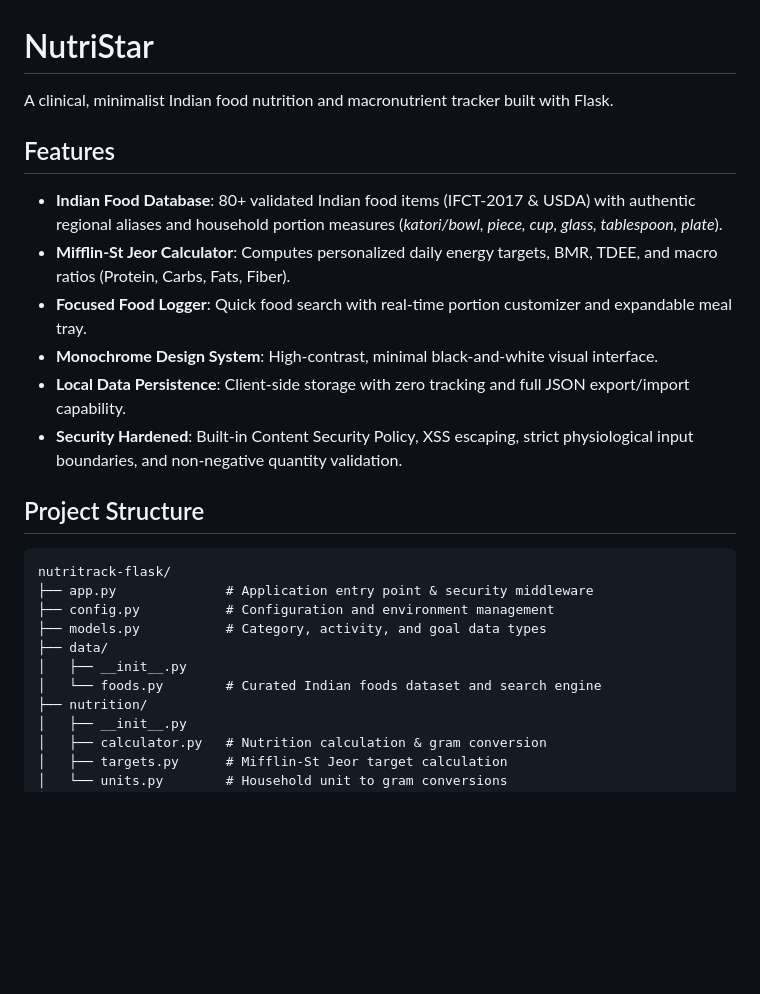
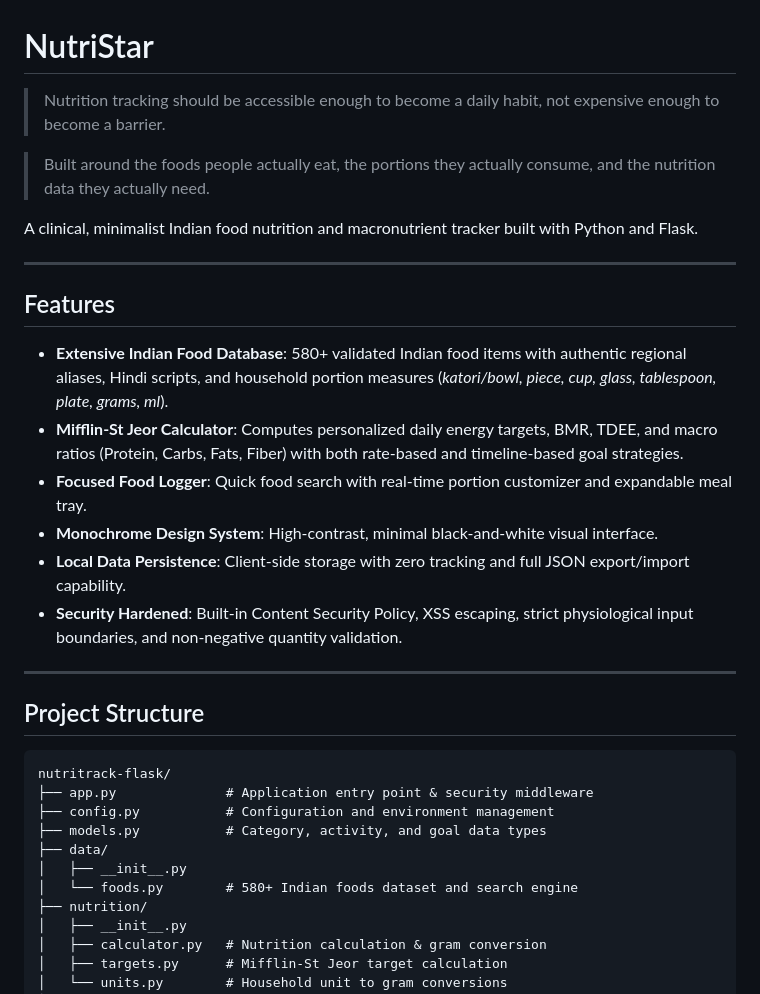
Before and after one commit to sarthakargade9166-max/NutriStar, a Markdown page: README.md, the part around one of its changes. Rendered like a GitHub page; blank space fills up the shorter version.

```diff
--- a/README.md
+++ b/README.md
@@ -1,15 +1,23 @@
 # NutriStar
 
-A clinical, minimalist Indian food nutrition and macronutrient tracker built with Flask.
+> Nutrition tracking should be accessible enough to become a daily habit, not expensive enough to become a barrier.
+
+> Built around the foods people actually eat, the portions they actually consume, and the nutrition data they actually need.
+
+A clinical, minimalist Indian food nutrition and macronutrient tracker built with Python and Flask.
+
+---
 
 ## Features
 
-- **Indian Food Database**: 80+ validated Indian food items (IFCT-2017 & USDA) with authentic regional aliases and household portion measures (*katori/bowl, piece, cup, glass, tablespoon, plate*).
-- **Mifflin-St Jeor Calculator**: Computes personalized daily energy targets, BMR, TDEE, and macro ratios (Protein, Carbs, Fats, Fiber).
+- **Extensive Indian Food Database**: 580+ validated Indian food items with authentic regional aliases, Hindi scripts, and household portion measures (*katori/bowl, piece, cup, glass, tablespoon, plate, grams, ml*).
+- **Mifflin-St Jeor Calculator**: Computes personalized daily energy targets, BMR, TDEE, and macro ratios (Protein, Carbs, Fats, Fiber) with both rate-based and timeline-based goal strategies.
 - **Focused Food Logger**: Quick food search with real-time portion customizer and expandable meal tray.
 - **Monochrome Design System**: High-contrast, minimal black-and-white visual interface.
 - **Local Data Persistence**: Client-side storage with zero tracking and full JSON export/import capability.
 - **Security Hardened**: Built-in Content Security Policy, XSS escaping, strict physiological input boundaries, and non-negative quantity validation.
+
+---
 
 ## Project Structure
 
@@ -20,7 +28,7 @@ nutritrack-flask/
 ├── models.py           # Category, activity, and goal data types
 ├── data/
 │   ├── __init__.py
-│   └── foods.py        # Curated Indian foods dataset and search engine
+│   └── foods.py        # 580+ Indian foods dataset and search engine
 ├── nutrition/
 │   ├── __init__.py
 │   ├── calculator.py   # Nutrition calculation & gram conversion
```
Also changed, not shown: other parts of README.md (+12 -6 lines).
